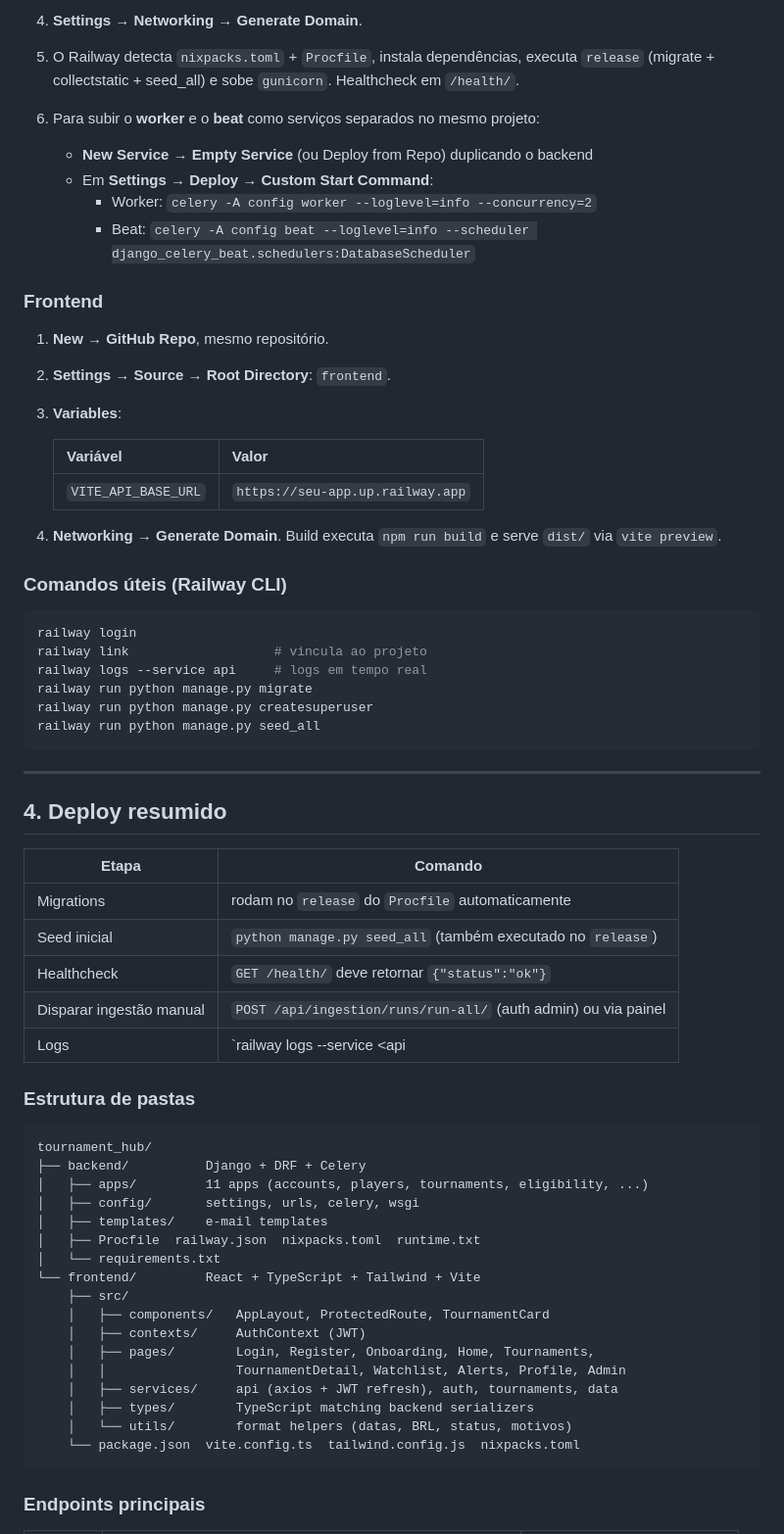
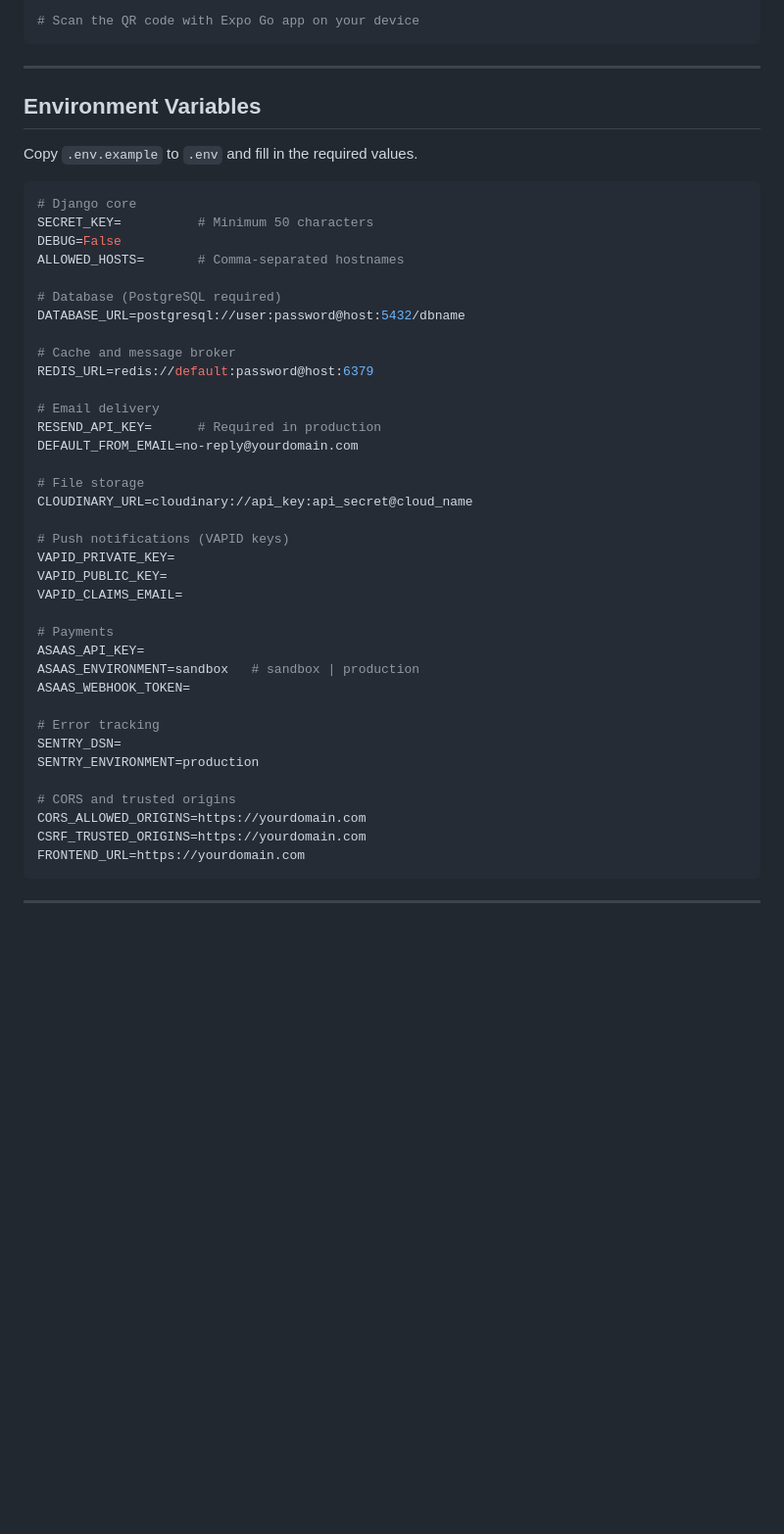
Before and after one commit to bWSantos7/tournament_hub, a Markdown page: README.md, the part around one of its changes. Shown at 98% size. GitHub-like rendering; blank space fills up the shorter version.

````diff
--- a/README.md
+++ b/README.md
@@ -89,67 +205,50 @@ Para **Redis**, repita o processo (**New → Database → Add Redis**) e exponha
-4. **Settings → Networking → Generate Domain**.
-5. O Railway detecta `nixpacks.toml` + `Procfile`, instala dependências, executa `release` (migrate + collectstatic + seed_all) e sobe `gunicorn`. Healthcheck em `/health/`.
-6. Para subir o **worker** e o **beat** como serviços separados no mesmo projeto:
-   - **New Service → Empty Service** (ou Deploy from Repo) duplicando o backend
-   - Em **Settings → Deploy → Custom Start Command**:
-     - Worker: `celery -A config worker --loglevel=info --concurrency=2`
-     - Beat:   `celery -A config beat --loglevel=info --scheduler django_celery_beat.schedulers:DatabaseScheduler`
-
-### Frontend
-
-1. **New → GitHub Repo**, mesmo repositório.
-2. **Settings → Source → Root Directory**: `frontend`.
-3. **Variables**:
-
-   | Variável | Valor |
-   | --- | --- |
-   | `VITE_API_BASE_URL` | `https://seu-app.up.railway.app` |
-
-4. **Networking → Generate Domain**. Build executa `npm run build` e serve `dist/` via `vite preview`.
-
-### Comandos úteis (Railway CLI)
-
-```bash
-railway login
-railway link                   # vincula ao projeto
-railway logs --service api     # logs em tempo real
-railway run python manage.py migrate
-railway run python manage.py createsuperuser
-railway run python manage.py seed_all
+# Scan the QR code with Expo Go app on your device
 ```
 
 ---
 
-## 4. Deploy resumido
+## Environment Variables
 
-| Etapa | Comando |
-| --- | --- |
-| Migrations | rodam no `release` do `Procfile` automaticamente |
-| Seed inicial | `python manage.py seed_all` (também executado no `release`) |
-| Healthcheck | `GET /health/` deve retornar `{"status":"ok"}` |
-| Disparar ingestão manual | `POST /api/ingestion/runs/run-all/` (auth admin) ou via painel |
-| Logs | `railway logs --service <api|worker|beat|frontend>` |
+Copy `.env.example` to `.env` and fill in the required values.
 
-### Estrutura de pastas
+```bash
+# Django core
+SECRET_KEY=          # Minimum 50 characters
+DEBUG=False
+ALLOWED_HOSTS=       # Comma-separated hostnames
 
-```
-tournament_hub/
-├── backend/          Django + DRF + Celery
-│   ├── apps/         11 apps (accounts, players, tournaments, eligibility, ...)
-│   ├── config/       settings, urls, celery, wsgi
-│   ├── templates/    e-mail templates
-│   ├── Procfile  railway.json  nixpacks.toml  runtime.txt
-│   └── requirements.txt
-└── frontend/         React + TypeScript + Tailwind + Vite
-    ├── src/
-    │   ├── components/   AppLayout, ProtectedRoute, TournamentCard
-    │   ├── contexts/     AuthContext (JWT)
-    │   ├── pages/        Login, Register, Onboarding, Home, Tournaments,
-    │   │                 TournamentDetail, Watchlist, Alerts, Profile, Admin
-    │   ├── services/     api (axios + JWT refresh), auth, tournaments, data
-    │   ├── types/        TypeScript matching backend serializers
-    │   └── utils/        format helpers (datas, BRL, status, motivos)
-    └── package.json  vite.config.ts  tailwind.config.js  nixpacks.toml
+# Database (PostgreSQL required)
+DATABASE_URL=postgresql://user:password@host:5432/dbname
+
+# Cache and message broker
+REDIS_URL=redis://default:password@host:6379
+
+# Email delivery
+RESEND_API_KEY=      # Required in production
+DEFAULT_FROM_EMAIL=no-reply@yourdomain.com
+
+# File storage
+CLOUDINARY_URL=cloudinary://api_key:api_secret@cloud_name
+
+# Push notifications (VAPID keys)
+VAPID_PRIVATE_KEY=
+VAPID_PUBLIC_KEY=
+VAPID_CLAIMS_EMAIL=
+
+# Payments
+ASAAS_API_KEY=
+ASAAS_ENVIRONMENT=sandbox   # sandbox | production
+ASAAS_WEBHOOK_TOKEN=
+
+# Error tracking
+SENTRY_DSN=
+SENTRY_ENVIRONMENT=production
+
+# CORS and trusted origins
+CORS_ALLOWED_ORIGINS=https://yourdomain.com
+CSRF_TRUSTED_ORIGINS=https://yourdomain.com
+FRONTEND_URL=https://yourdomain.com
 ```
 
-### Endpoints principais
+---
 
````
Also changed, not shown: other parts of README.md (+258 -79 lines).
